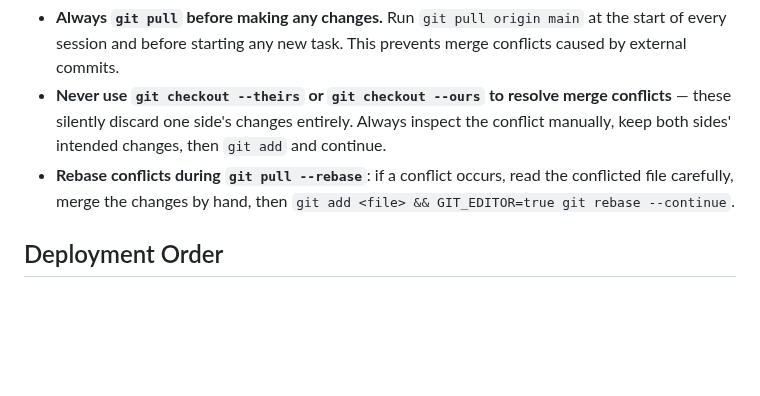
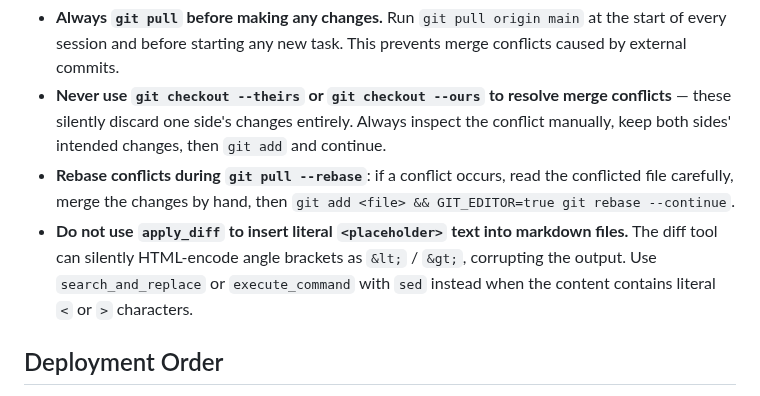
Before and after one commit to khinds-dev/keith-website, a Markdown page: AGENTS.md, the part around the change. Rendered like a GitHub page; blank space fills up the shorter version.

Commit message:
Add apply_diff angle-bracket encoding warning to AGENTS.md

```diff
--- a/AGENTS.md
+++ b/AGENTS.md
@@ -109,6 +109,7 @@ body {
 - **Always `git pull` before making any changes.** Run `git pull origin main` at the start of every session and before starting any new task. This prevents merge conflicts caused by external commits.
 - **Never use `git checkout --theirs` or `git checkout --ours` to resolve merge conflicts** — these silently discard one side's changes entirely. Always inspect the conflict manually, keep both sides' intended changes, then `git add` and continue.
 - **Rebase conflicts during `git pull --rebase`**: if a conflict occurs, read the conflicted file carefully, merge the changes by hand, then `git add <file> && GIT_EDITOR=true git rebase --continue`.
+- **Do not use `apply_diff` to insert literal `<placeholder>` text into markdown files.** The diff tool can silently HTML-encode angle brackets as `&lt;` / `&gt;`, corrupting the output. Use `search_and_replace` or `execute_command` with `sed` instead when the content contains literal `<` or `>` characters.
 
 ## Deployment Order
 
```
